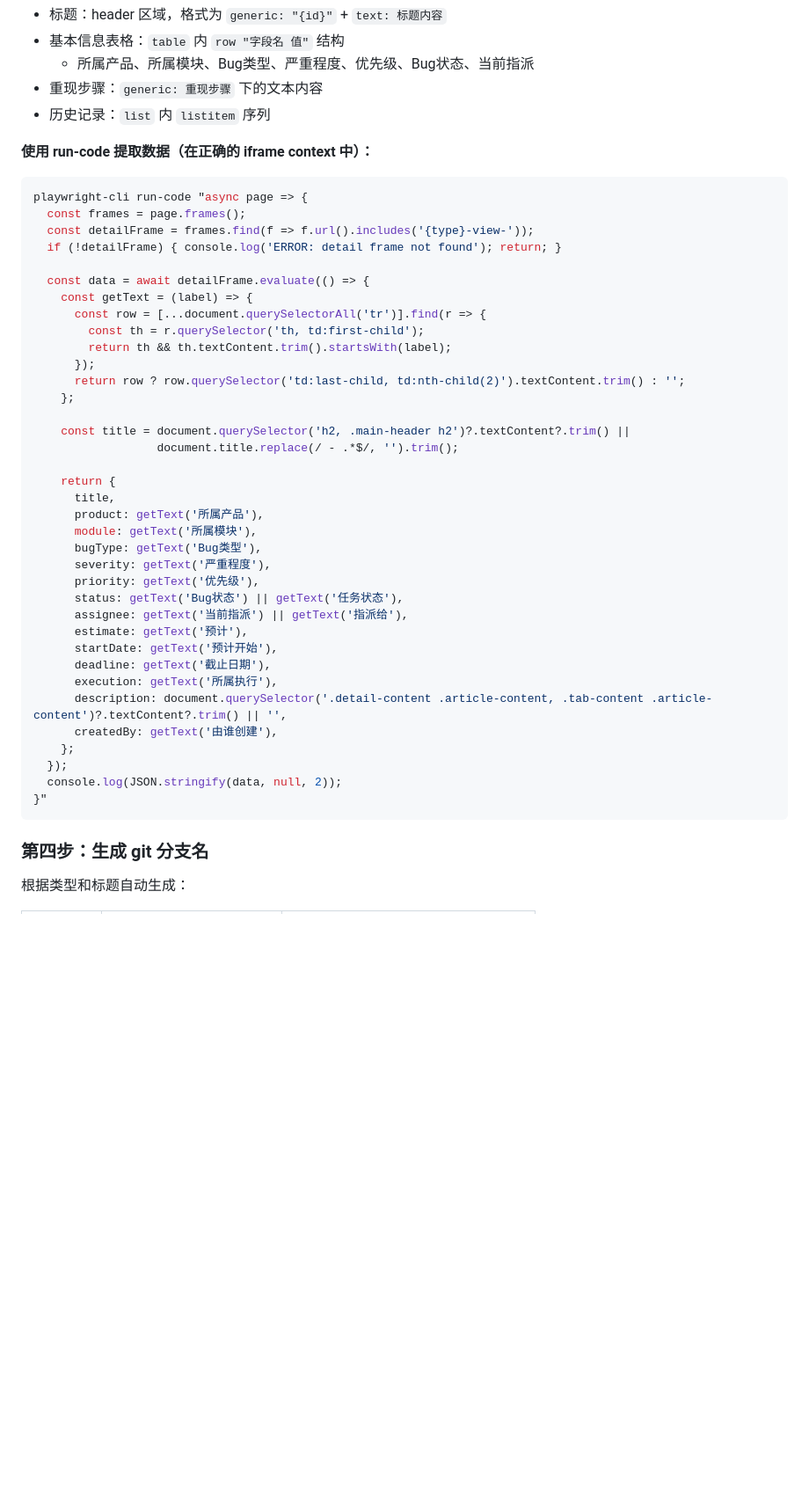
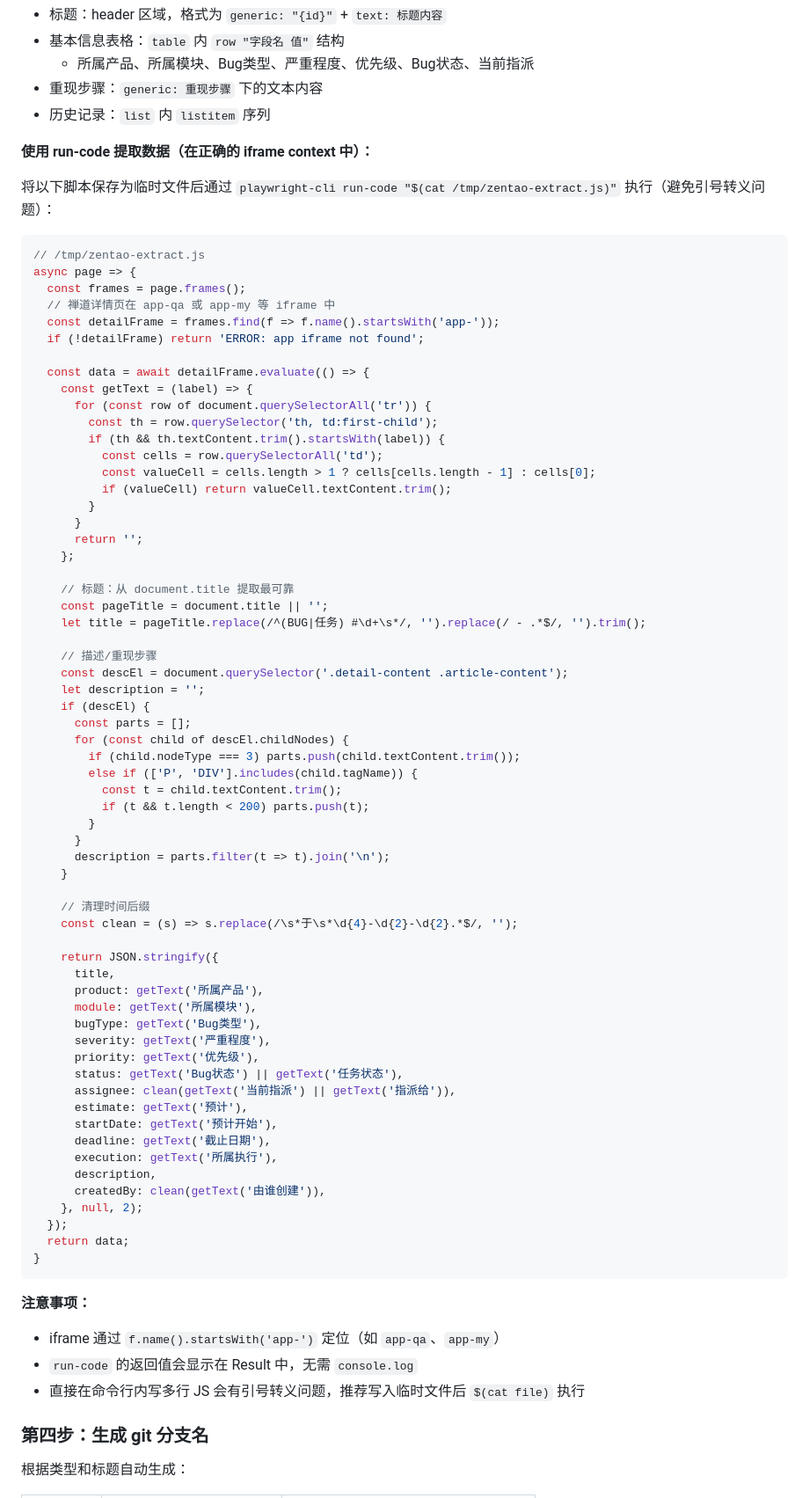
Before and after one commit to benbergg/froggo-skills, a Markdown page: skills/zentao-syncer/SKILL.md, the part around one of its changes. Shown at 88% size. Rendered like a GitHub page; blank space fills up the shorter version.

Commit message:
hotfix: 修正 SKILL.md 中 playwright-cli 命令和数据提取逻辑 #0000
- goto 改为 open（playwright-cli 无 goto 命令）
- iframe 定位改为 name 匹配（app-* 前缀）
- 标题从 document.title 提取更可靠
- 清理 assignee/createdBy 时间后缀
- 补充登录后重新导航说明

````diff
--- a/skills/zentao-syncer/SKILL.md
+++ b/skills/zentao-syncer/SKILL.md
@@ -120,25 +121,52 @@ playwright-cli snapshot
 
 **使用 run-code 提取数据（在正确的 iframe context 中）：**
 
-```bash
-playwright-cli run-code "async page => {
+将以下脚本保存为临时文件后通过 `playwright-cli run-code "$(cat /tmp/zentao-extract.js)"` 执行（避免引号转义问题）：
+
+```javascript
+// /tmp/zentao-extract.js
+async page => {
   const frames = page.frames();
-  const detailFrame = frames.find(f => f.url().includes('{type}-view-'));
-  if (!detailFrame) { console.log('ERROR: detail frame not found'); return; }
+  // 禅道详情页在 app-qa 或 app-my 等 iframe 中
+  const detailFrame = frames.find(f => f.name().startsWith('app-'));
+  if (!detailFrame) return 'ERROR: app iframe not found';
 
   const data = await detailFrame.evaluate(() => {
     const getText = (label) => {
-      const row = [...document.querySelectorAll('tr')].find(r => {
-        const th = r.querySelector('th, td:first-child');
-        return th && th.textContent.trim().startsWith(label);
-      });
-      return row ? row.querySelector('td:last-child, td:nth-child(2)').textContent.trim() : '';
+      for (const row of document.querySelectorAll('tr')) {
+        const th = row.querySelector('th, td:first-child');
+        if (th && th.textContent.trim().startsWith(label)) {
+          const cells = row.querySelectorAll('td');
+          const valueCell = cells.length > 1 ? cells[cells.length - 1] : cells[0];
+          if (valueCell) return valueCell.textContent.trim();
+        }
+      }
+      return '';
     };
 
-    const title = document.querySelector('h2, .main-header h2')?.textContent?.trim() ||
-                  document.title.replace(/ - .*$/, '').trim();
+    // 标题：从 document.title 提取最可靠
+    const pageTitle = document.title || '';
+    let title = pageTitle.replace(/^(BUG|任务) #\d+\s*/, '').replace(/ - .*$/, '').trim();
 
-    return {
+    // 描述/重现步骤
+    const descEl = document.querySelector('.detail-content .article-content');
+    let description = '';
+    if (descEl) {
+      const parts = [];
+      for (const child of descEl.childNodes) {
+        if (child.nodeType === 3) parts.push(child.textContent.trim());
+        else if (['P', 'DIV'].includes(child.tagName)) {
+          const t = child.textContent.trim();
+          if (t && t.length < 200) parts.push(t);
+        }
+      }
+      description = parts.filter(t => t).join('\n');
+    }
+
+    // 清理时间后缀
+    const clean = (s) => s.replace(/\s*于\s*\d{4}-\d{2}-\d{2}.*$/, '');
+
+    return JSON.stringify({
       title,
       product: getText('所属产品'),
       module: getText('所属模块'),
@@ -146,18 +174,23 @@ playwright-cli run-code "async page => {
       severity: getText('严重程度'),
       priority: getText('优先级'),
       status: getText('Bug状态') || getText('任务状态'),
-      assignee: getText('当前指派') || getText('指派给'),
+      assignee: clean(getText('当前指派') || getText('指派给')),
       estimate: getText('预计'),
       startDate: getText('预计开始'),
       deadline: getText('截止日期'),
       execution: getText('所属执行'),
-      description: document.querySelector('.detail-content .article-content, .tab-content .article-content')?.textContent?.trim() || '',
-      createdBy: getText('由谁创建'),
-    };
+      description,
+      createdBy: clean(getText('由谁创建')),
+    }, null, 2);
   });
-  console.log(JSON.stringify(data, null, 2));
-}"
+  return data;
+}
 ```
+
+**注意事项：**
+- iframe 通过 `f.name().startsWith('app-')` 定位（如 `app-qa`、`app-my`）
+- `run-code` 的返回值会显示在 Result 中，无需 `console.log`
+- 直接在命令行内写多行 JS 会有引号转义问题，推荐写入临时文件后 `$(cat file)` 执行
 
 ### 第四步：生成 git 分支名
 
````
Also changed, not shown: other parts of skills/zentao-syncer/SKILL.md (+8 -7 lines).
